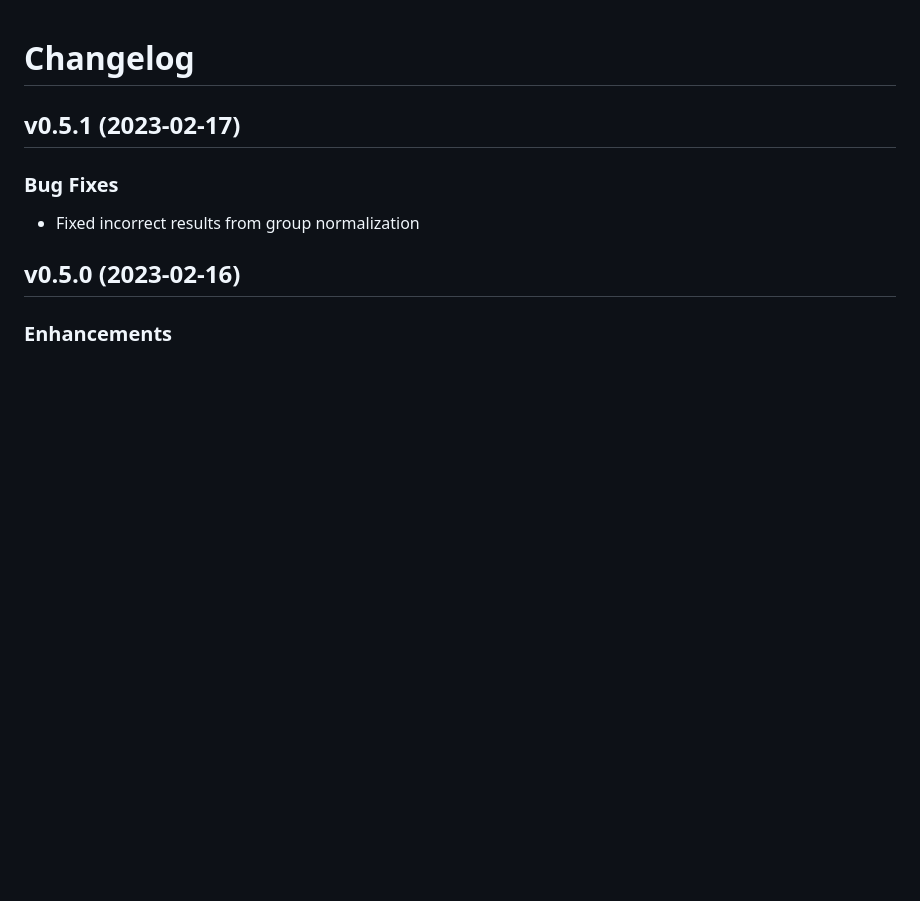
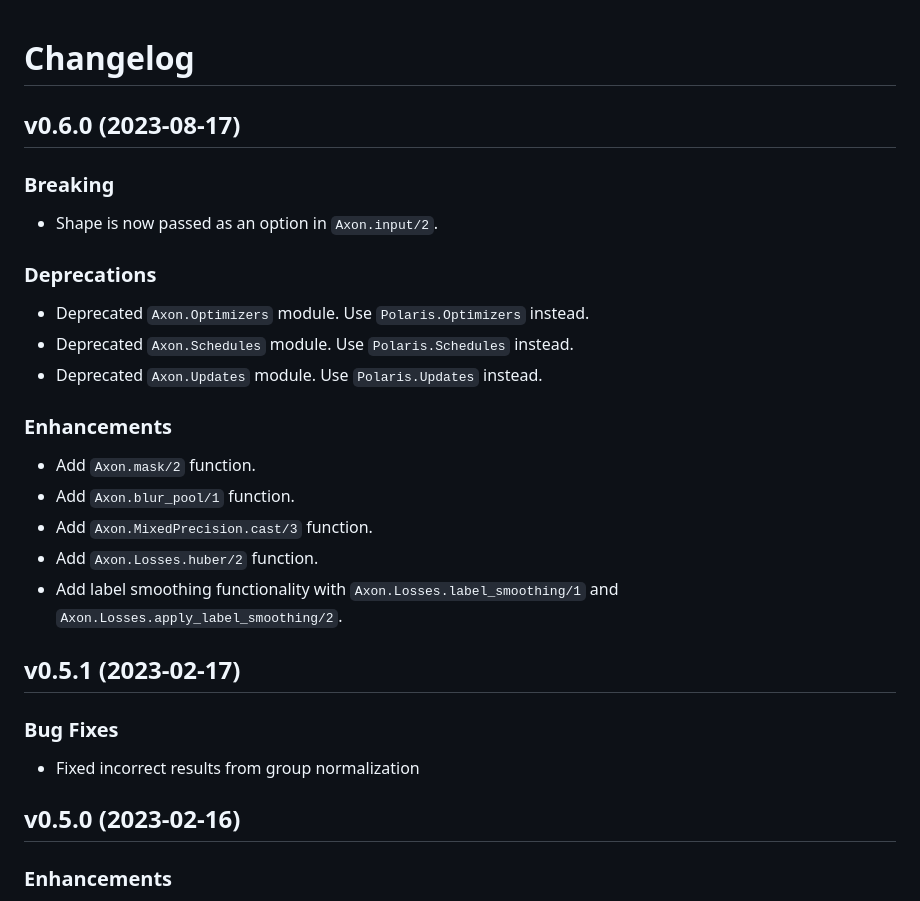
Before and after one commit to elixir-nx/axon, a Markdown page: CHANGELOG.md, the part around the change. GitHub-like rendering; blank space fills up the shorter version.

Commit message:
Update changelog with changes between v0.5.1..v0.6.0 (#593)

```diff
--- a/CHANGELOG.md
+++ b/CHANGELOG.md
@@ -1,4 +1,24 @@
 # Changelog
+
+## v0.6.0 (2023-08-17)
+
+### Breaking
+
+* Shape is now passed as an option in `Axon.input/2`.
+
+### Deprecations
+
+* Deprecated `Axon.Optimizers` module. Use `Polaris.Optimizers` instead.
+* Deprecated `Axon.Schedules` module. Use `Polaris.Schedules` instead.
+* Deprecated `Axon.Updates` module. Use `Polaris.Updates` instead.
+
+### Enhancements
+
+* Add `Axon.mask/2` function.
+* Add `Axon.blur_pool/1` function.
+* Add `Axon.MixedPrecision.cast/3` function.
+* Add `Axon.Losses.huber/2` function.
+* Add label smoothing functionality with `Axon.Losses.label_smoothing/1` and `Axon.Losses.apply_label_smoothing/2`.
 
 ## v0.5.1 (2023-02-17)
 
```
